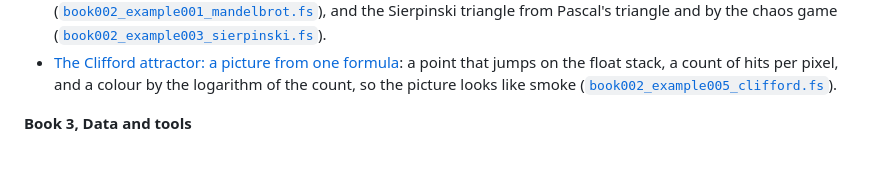
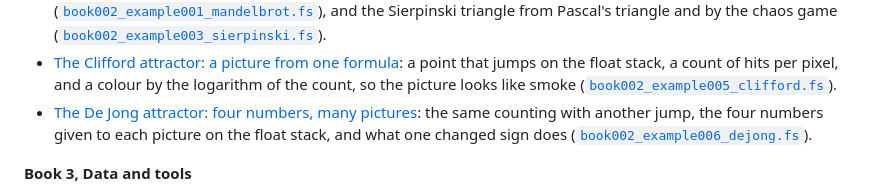
Before and after one commit to DeSchaker/forthling, a Markdown page: cookbook/README.md, the part around the change. Rendered like a GitHub page; blank space fills up the shorter version.

```diff
--- a/cookbook/README.md
+++ b/cookbook/README.md
@@ -44,6 +44,10 @@ the open parts are in [issue #59](https://github.com/DeSchaker/forthling/issues/
   that jumps on the float stack, a count of hits per pixel, and a colour by the logarithm of
   the count, so the picture looks like smoke
   ([`book002_example005_clifford.fs`](../examples/book002_example005_clifford.fs)).
+- [The De Jong attractor: four numbers, many pictures](book002_part004_dejong.md): the same
+  counting with another jump, the four numbers given to each picture on the float stack, and
+  what one changed sign does
+  ([`book002_example006_dejong.fs`](../examples/book002_example006_dejong.fs)).
 
 **Book 3, Data and tools**
 
```
Also changed, not shown: README.md (+1 -1 lines), cookbook/book002_part004_dejong.md (added, +110 -0 lines), docs/img/dejong.png (added), 3 other files.
